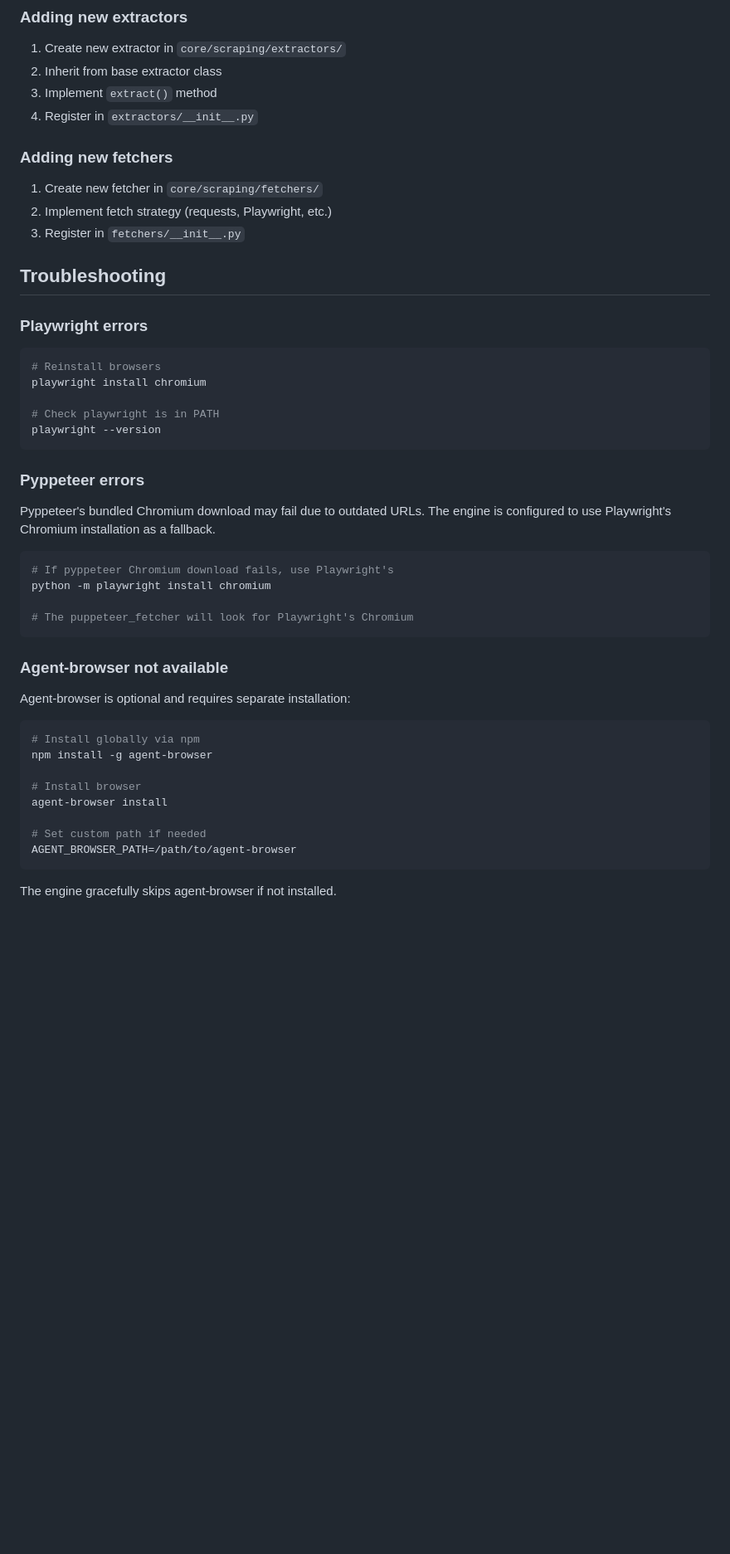
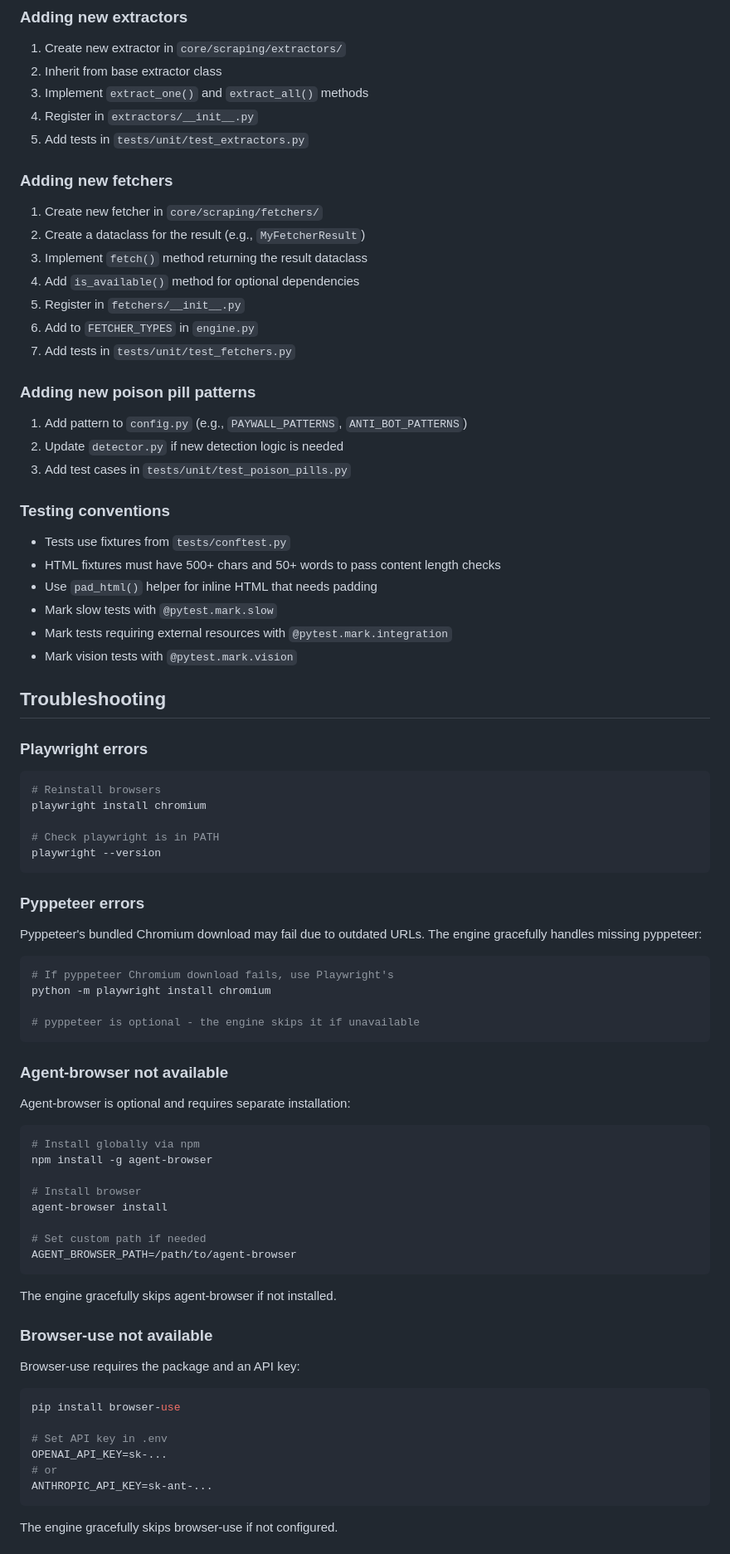
Before and after one commit to jamditis/scrapefruit, a Markdown page: CLAUDE.md, the part around one of its changes. Shown at 83% size. Rendered like a GitHub page; blank space fills up the shorter version.

````diff
--- a/CLAUDE.md
+++ b/CLAUDE.md
@@ -206,14 +267,34 @@ Built-in user agent rotation with modern browser strings for Chrome, Firefox, Sa
 
 1. Create new extractor in `core/scraping/extractors/`
 2. Inherit from base extractor class
-3. Implement `extract()` method
+3. Implement `extract_one()` and `extract_all()` methods
 4. Register in `extractors/__init__.py`
+5. Add tests in `tests/unit/test_extractors.py`
 
 ### Adding new fetchers
 
 1. Create new fetcher in `core/scraping/fetchers/`
-2. Implement fetch strategy (requests, Playwright, etc.)
-3. Register in `fetchers/__init__.py`
+2. Create a dataclass for the result (e.g., `MyFetcherResult`)
+3. Implement `fetch()` method returning the result dataclass
+4. Add `is_available()` method for optional dependencies
+5. Register in `fetchers/__init__.py`
+6. Add to `FETCHER_TYPES` in `engine.py`
+7. Add tests in `tests/unit/test_fetchers.py`
+
+### Adding new poison pill patterns
+
+1. Add pattern to `config.py` (e.g., `PAYWALL_PATTERNS`, `ANTI_BOT_PATTERNS`)
+2. Update `detector.py` if new detection logic is needed
+3. Add test cases in `tests/unit/test_poison_pills.py`
+
+### Testing conventions
+
+- Tests use fixtures from `tests/conftest.py`
+- HTML fixtures must have 500+ chars and 50+ words to pass content length checks
+- Use `pad_html()` helper for inline HTML that needs padding
+- Mark slow tests with `@pytest.mark.slow`
+- Mark tests requiring external resources with `@pytest.mark.integration`
+- Mark vision tests with `@pytest.mark.vision`
 
 ## Troubleshooting
 
@@ -229,13 +310,13 @@ playwright --version
 
 ### Pyppeteer errors
 
-Pyppeteer's bundled Chromium download may fail due to outdated URLs. The engine is configured to use Playwright's Chromium installation as a fallback.
+Pyppeteer's bundled Chromium download may fail due to outdated URLs. The engine gracefully handles missing pyppeteer:
 
 ```bash
 # If pyppeteer Chromium download fails, use Playwright's
 python -m playwright install chromium
 
-# The puppeteer_fetcher will look for Playwright's Chromium
+# pyppeteer is optional - the engine skips it if unavailable
 ```
 
 ### Agent-browser not available
@@ -255,3 +336,18 @@ AGENT_BROWSER_PATH=/path/to/agent-browser
 
 The engine gracefully skips agent-browser if not installed.
 
+### Browser-use not available
+
+Browser-use requires the package and an API key:
+
+```bash
+pip install browser-use
+
+# Set API key in .env
+OPENAI_API_KEY=sk-...
+# or
+ANTHROPIC_API_KEY=sk-ant-...
+```
+
+The engine gracefully skips browser-use if not configured.
+
````
Also changed, not shown: other parts of CLAUDE.md (+102 -14 lines), README.md (+61 -11 lines).
